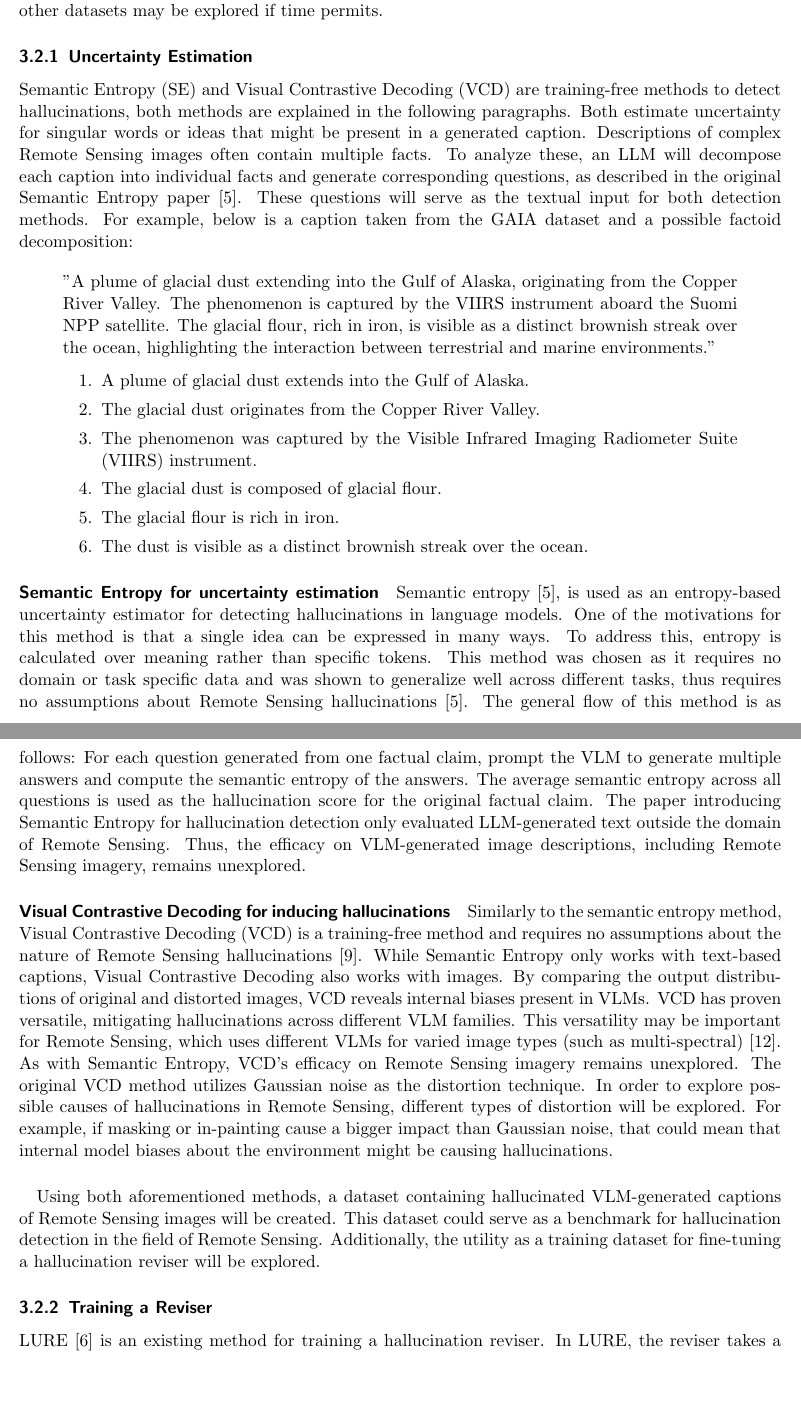
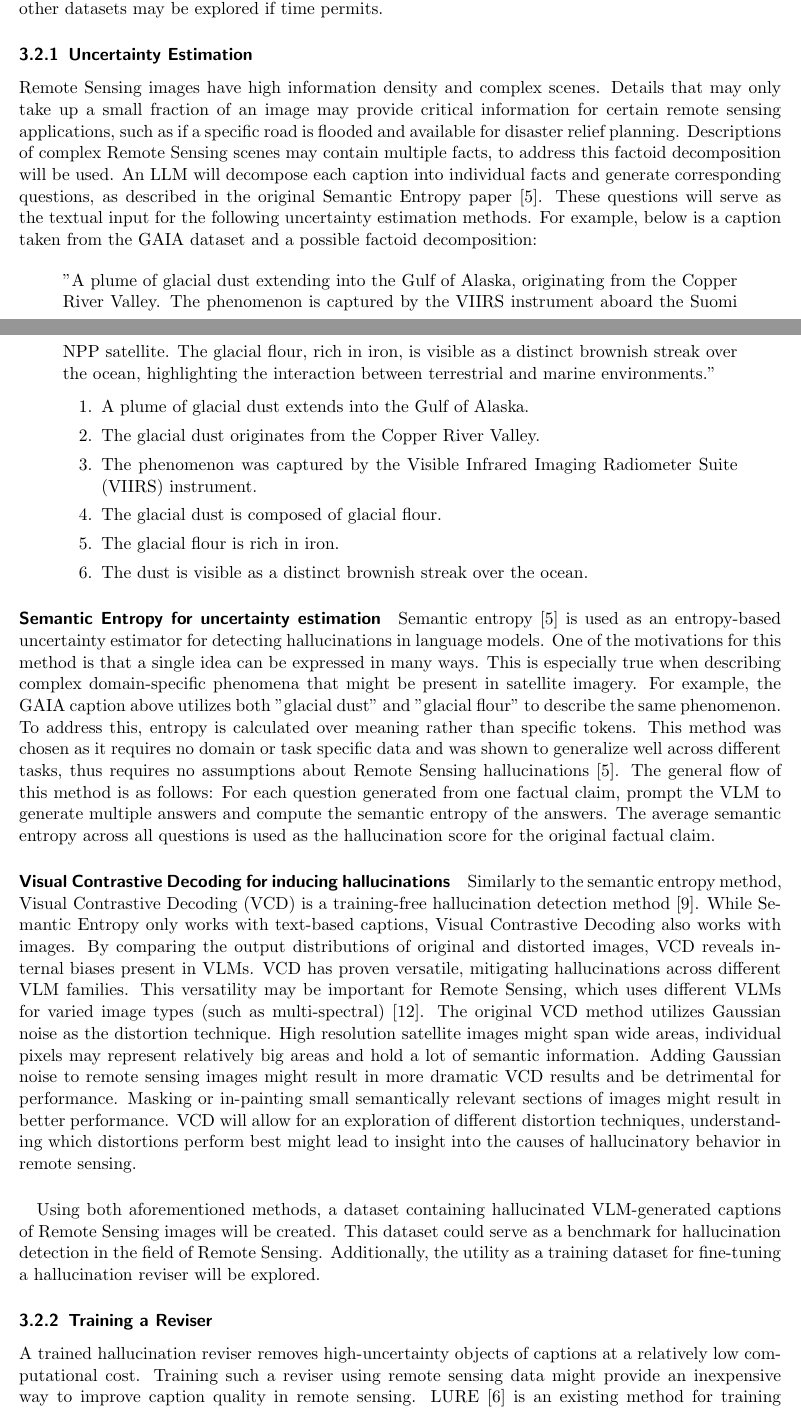
Before and after one commit to borges-filipe/master-thesis, a LaTeX document (proposal/main.tex): two parts of pages 4 and 5 of 8 before the commit and two parts of pages 4 and 5 of 9 after it, joined at a grey line, cut so that both start at the same text, the shorter picture padded with empty space. Compiled offline with pdfLaTeX.

Commit message:
RS justification for methods choice

```diff
--- a/proposal/main.tex
+++ b/proposal/main.tex
@@ -114,7 +117,7 @@ The main task throughout the thesis will be to detect and revise hallucinations
 
 \subsubsection{Uncertainty Estimation}
 
-Semantic Entropy (SE) and Visual Contrastive Decoding (VCD) are training-free methods to detect hallucinations, both methods are explained in the following paragraphs. Both estimate uncertainty for singular words or ideas that might be present in a generated caption. Descriptions of complex Remote Sensing images often contain multiple facts. To analyze these, an LLM will decompose each caption into individual facts and generate corresponding questions, as described in the original Semantic Entropy paper \cite{farquharDetectingHallucinationsLarge2024}. These questions will serve as the textual input for both detection methods. For example, below is a caption taken from the GAIA dataset and a possible factoid decomposition:
+Remote Sensing images have high information density and complex scenes. Details that may only take up a small fraction of an image may provide critical information for certain remote sensing applications, such as if a specific road is flooded and available for disaster relief planning. Descriptions of complex Remote Sensing scenes may contain multiple facts, to address this factoid decomposition will be used. An LLM will decompose each caption into individual facts and generate corresponding questions, as described in the original Semantic Entropy paper \cite{farquharDetectingHallucinationsLarge2024}. These questions will serve as the textual input for the following uncertainty estimation methods. For example, below is a caption taken from the GAIA dataset and a possible factoid decomposition:
 
 \begin{quote}
 	"A plume of glacial dust extending into the Gulf of Alaska, originating from the Copper River Valley. The phenomenon is captured by the VIIRS instrument aboard the Suomi NPP satellite. The glacial flour, rich in iron, is visible as a distinct brownish streak over the ocean, highlighting the interaction between terrestrial and marine environments."
@@ -130,15 +133,16 @@ Semantic Entropy (SE) and Visual Contrastive Decoding (VCD) are training-free me
 \end{quote}
 
 \paragraph{Semantic Entropy for uncertainty estimation}
-Semantic entropy \cite{farquharDetectingHallucinationsLarge2024}, is used as an entropy-based uncertainty estimator for detecting hallucinations in language models. One of the motivations for this method is that a single idea can be expressed in many ways. To address this, entropy is calculated over meaning rather than specific tokens. This method was chosen as it requires no domain or task specific data and was shown to generalize well across different tasks, thus requires no assumptions about Remote Sensing hallucinations \cite{farquharDetectingHallucinationsLarge2024}. The general flow of this method is as follows: For each question generated from one factual claim, prompt the VLM to generate multiple answers and compute the semantic entropy of the answers. The average semantic entropy across all questions is used as the hallucination score for the original factual claim. The paper introducing Semantic Entropy for hallucination detection only evaluated LLM-generated text outside the domain of Remote Sensing. Thus, the efficacy on VLM-generated image descriptions, including Remote Sensing imagery, remains unexplored.
+Semantic entropy \cite{farquharDetectingHallucinationsLarge2024} is used as an entropy-based uncertainty estimator for detecting hallucinations in language models. One of the motivations for this method is that a single idea can be expressed in many ways. This is especially true when describing complex domain-specific phenomena that might be present in satellite imagery. For example, the GAIA caption above utilizes both "glacial dust" and "glacial flour" to describe the same phenomenon. To address this, entropy is calculated over meaning rather than specific tokens. This method was chosen as it requires no domain or task specific data and was shown to generalize well across different tasks, thus requires no assumptions about Remote Sensing hallucinations \cite{farquharDetectingHallucinationsLarge2024}. The general flow of this method is as follows: For each question generated from one factual claim, prompt the VLM to generate multiple answers and compute the semantic entropy of the answers. The average semantic entropy across all questions is used as the hallucination score for the original factual claim.
 
 \paragraph{Visual Contrastive Decoding for inducing hallucinations}
-Similarly to the semantic entropy method, Visual Contrastive Decoding (VCD) is a training-free method and requires no assumptions about the nature of Remote Sensing hallucinations \cite{lengMitigatingObjectHallucinations2024}. While Semantic Entropy only works with text-based captions, Visual Contrastive Decoding also works with images. By comparing the output distributions of original and distorted images, VCD reveals internal biases present in VLMs. VCD has proven versatile, mitigating hallucinations across different VLM families. This versatility may be important for Remote Sensing, which uses different VLMs for varied image types (such as multi-spectral) \cite{marimoVisibleMultispectralVisionLanguage2026}. As with  Semantic Entropy, VCD's efficacy on Remote Sensing imagery remains unexplored. The original VCD method utilizes Gaussian noise as the distortion technique. In order to explore possible causes of hallucinations in Remote Sensing, different types of distortion will be explored. For example, if masking or in-painting cause a bigger impact than Gaussian noise, that could mean that internal model biases about the environment might be causing hallucinations.
+Similarly to the semantic entropy method, Visual Contrastive Decoding (VCD) is a training-free hallucination detection method \cite{lengMitigatingObjectHallucinations2024}. While Semantic Entropy only works with text-based captions, Visual Contrastive Decoding also works with images. By comparing the output distributions of original and distorted images, VCD reveals internal biases present in VLMs. VCD has proven versatile, mitigating hallucinations across different VLM families. This versatility may be important for Remote Sensing, which uses different VLMs for varied image types (such as multi-spectral) \cite{marimoVisibleMultispectralVisionLanguage2026}. The original VCD method utilizes Gaussian noise as the distortion technique. High resolution satellite images might span wide areas, individual pixels may represent relatively big areas and hold a lot of semantic information. Adding Gaussian noise to remote sensing images might result in more dramatic VCD results and be detrimental for performance. Masking or in-painting small semantically relevant sections of images might result in better performance. VCD will allow for an exploration of different distortion techniques, understanding which distortions perform best might lead to insight into the causes of hallucinatory behavior in remote sensing.
+
 
 \paragraph{}
 Using both aforementioned methods, a dataset containing hallucinated VLM-generated captions of Remote Sensing images will be created. This dataset could serve as a benchmark for hallucination detection in the field of Remote Sensing. Additionally, the utility as a training dataset for fine-tuning a hallucination reviser will be explored.
 
 \subsubsection{Training a Reviser}
-LURE \cite{zhouAnalyzingMitigatingObject2024} is an existing method for training a hallucination reviser. In LURE, the reviser takes a generated caption with uncertainty tags derived from log-probabilities and produces a revised caption. For training, a dataset was created by artificially generating hallucinatory captions. This required an extensive statistical analysis of VLM-hallucinations in general Computer Vision datasets in order to create realistic hallucinations. Instead of this, the dataset created in the first phase of the thesis (see Figure \ref{fig:phase1}), containing detected hallucinations, will be used. By using detected hallucinations in Remote Sensing imagery, the reviser might directly learn to correct errors common in Remote Sensing captions. An LLM will thus be fine-tuned on this dataset to correct hallucinations. This will serve to evaluate the utility of the newly created dataset as a training dataset for a Remote Sensing hallucination reviser. A diagram of the implementation plan can be seen in Figure \ref{fig:phase2}.
+A trained hallucination reviser removes high-uncertainty objects of captions at a relatively low computational cost. Training such a reviser using remote sensing data might provide an inexpensive way to improve caption quality in remote sensing. LURE \cite{zhouAnalyzingMitigatingObject2024} is an existing method for training a hallucination reviser. In LURE, the reviser takes a generated caption with uncertainty tags derived from log-probabilities and produces a revised caption. For training, a dataset was created by artificially generating hallucinatory captions. This required an extensive statistical analysis of VLM-hallucinations in general Computer Vision datasets in order to create realistic hallucinations. Instead of this, the dataset created in the first phase of the thesis (see Figure \ref{fig:phase1}), containing detected hallucinations, will be used. By using detected hallucinations in Remote Sensing imagery, the reviser might directly learn to correct errors common in Remote Sensing captions. An LLM will thus be fine-tuned on this dataset to correct hallucinations. This will serve to evaluate the utility of the newly created dataset as a training dataset for a Remote Sensing hallucination reviser. A diagram of the implementation plan can be seen in Figure \ref{fig:phase2}.
 
 \subsubsection{Effect of VLM choice}
```
Also changed, not shown: proposal/main.tex (9 more changed lines).
